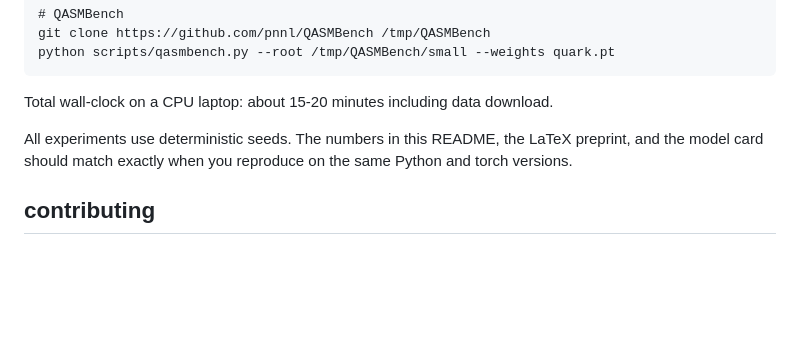
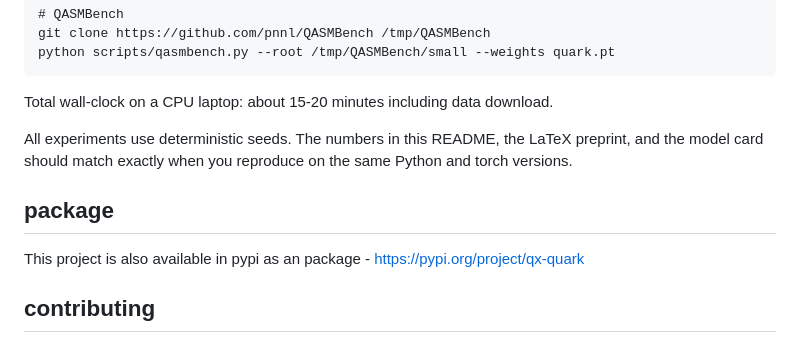
Before and after one commit to Quantumx-fn/Quark, a Markdown page: README.md, the part around the change. Rendered like a GitHub page; blank space fills up the shorter version.

```diff
--- a/README.md
+++ b/README.md
@@ -384,6 +384,10 @@ Total wall-clock on a CPU laptop: about 15-20 minutes including data download.
 
 All experiments use deterministic seeds. The numbers in this README, the LaTeX preprint, and the model card should match exactly when you reproduce on the same Python and torch versions.
 
+## package
+
+This project is also available in pypi as an package - https://pypi.org/project/qx-quark
+
 ## contributing
 
 PRs welcome — see [CONTRIBUTING.md](CONTRIBUTING.md). The most useful contributions are new rewrite identities (each accompanied by a unitary-equivalence test) and benchmark numbers on real-world circuit corpora.
```
